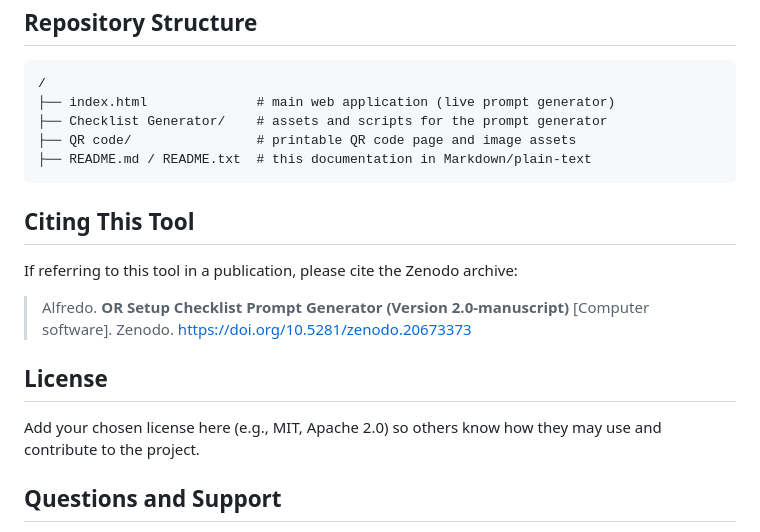
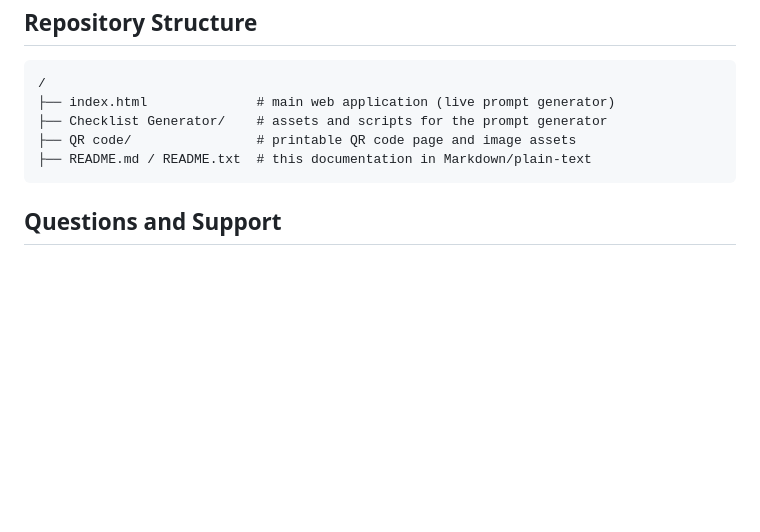
Before and after one commit to alfredocr05/or-checklist, a Markdown page: README.md, the part around the change. GitHub-like rendering; blank space fills up the shorter version.

Commit message:
Remove small issues with previous version README
Removed the citing and license sections from the README.

````diff
--- a/README.md
+++ b/README.md
@@ -52,16 +52,6 @@ To print or save the QR code page, open the file in the `QR code` folder or down
 ├── README.md / README.txt  # this documentation in Markdown/plain‑text
 ```
 
-## Citing This Tool
-
-If referring to this tool in a publication, please cite the Zenodo archive:
-
-> Alfredo. **OR Setup Checklist Prompt Generator (Version 2.0‑manuscript)** [Computer software]. Zenodo. https://doi.org/10.5281/zenodo.20673373
-
-## License
-
-Add your chosen license here (e.g., MIT, Apache 2.0) so others know how they may use and contribute to the project.
-
 ## Questions and Support
 
 If you have questions, discover issues or have suggestions, please open an [issue](https://github.com/alfredocr05/or-checklist/issues) in this repository or contact the author through the correspondence information provided in the associated publication.
````
